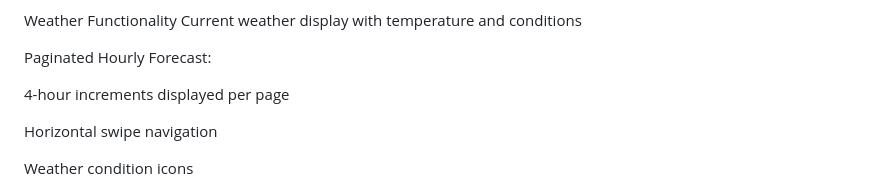
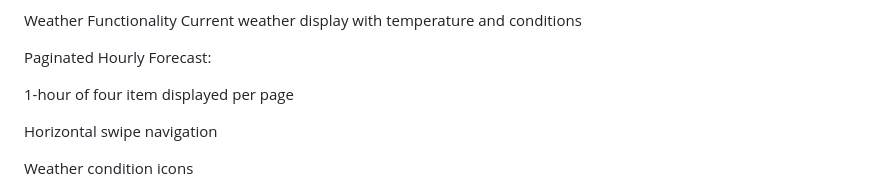
Before and after one commit to MuhammedAnfal/clima_news, a Markdown page: README.md, the part around the change. Drawn GitHub-style.

```diff
--- a/README.md
+++ b/README.md
@@ -19,7 +19,7 @@ Current weather display with temperature and conditions
 
 Paginated Hourly Forecast:
 
-4-hour increments displayed per page
+1-hour of four item displayed per page
 
 Horizontal swipe navigation
 
```
